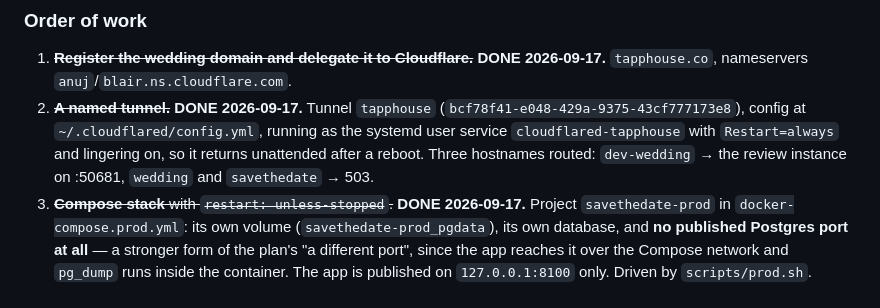
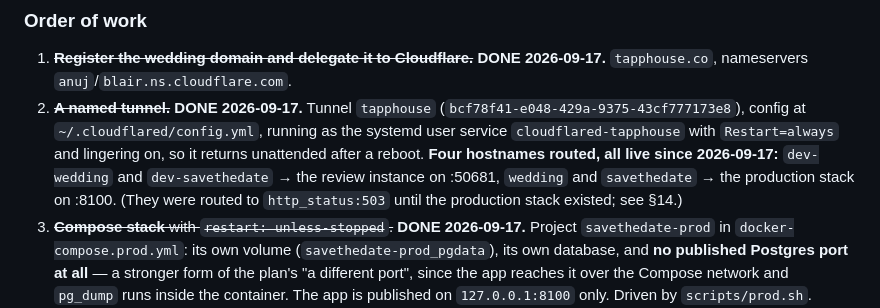
Before and after one commit to wtthornton/SaveTheDate, a Markdown page: IMPLEMENTATION_PLAN.md, the part around the change. GitHub-like rendering.

Commit message:
Correct the last stale 503 in the plan's order of work
§8.1 item 2 still described the tunnel as routing three hostnames with wedding
and savethedate at 503. That was true when the tunnel was built and has not been
true since the production stack went up; §8.1 is a reference section rather than a
session log, so it reads as current.

Four hostnames now, all live, with the 503 period kept as a parenthetical because
it explains why they were never pointed at the dev instance.

Co-Authored-By: Claude Opus 5 <noreply@anthropic.com>

```diff
--- a/IMPLEMENTATION_PLAN.md
+++ b/IMPLEMENTATION_PLAN.md
@@ -527,8 +527,10 @@ storage, and attention.
 2. ~~**A named tunnel.**~~ **DONE 2026-09-17.** Tunnel `tapphouse`
    (`bcf78f41-e048-429a-9375-43cf777173e8`), config at `~/.cloudflared/config.yml`,
    running as the systemd user service `cloudflared-tapphouse` with `Restart=always`
-   and lingering on, so it returns unattended after a reboot. Three hostnames routed:
-   `dev-wedding` → the review instance on :50681, `wedding` and `savethedate` → 503.
+   and lingering on, so it returns unattended after a reboot. **Four hostnames routed,
+   all live since 2026-09-17:** `dev-wedding` and `dev-savethedate` → the review
+   instance on :50681, `wedding` and `savethedate` → the production stack on :8100.
+   (They were routed to `http_status:503` until the production stack existed; see §14.)
 3. ~~**Compose stack** with `restart: unless-stopped`.~~ **DONE 2026-09-17.** Project
    `savethedate-prod` in `docker-compose.prod.yml`: its own volume
    (`savethedate-prod_pgdata`), its own database, and **no published Postgres port at
```
